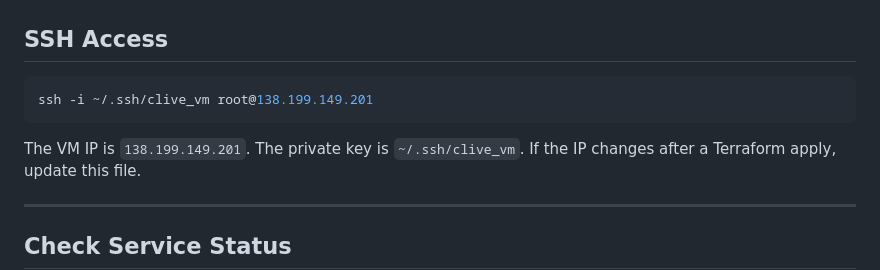
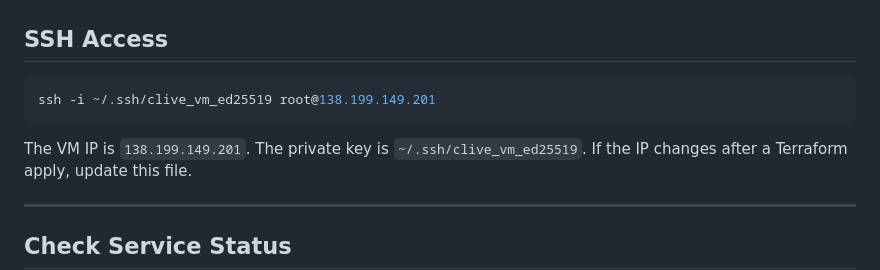
Before and after one commit to halmstraw/clive, a Markdown page: docs/runbooks/day2-ops.md, the part around the change. Rendered like a GitHub page.

Commit message:
docs: correct SSH key filename in day2-ops runbook
Key is ~/.ssh/clive_vm_ed25519 not ~/.ssh/clive_vm.

Co-Authored-By: Claude Sonnet 4.6 <noreply@anthropic.com>

````diff
--- a/docs/runbooks/day2-ops.md
+++ b/docs/runbooks/day2-ops.md
@@ -12,10 +12,10 @@ For observability (Grafana, Prometheus, Loki) see `docs/runbooks/observability.m
 ## SSH Access
 
 ```bash
-ssh -i ~/.ssh/clive_vm root@138.199.149.201
+ssh -i ~/.ssh/clive_vm_ed25519 root@138.199.149.201
 ```
 
-The VM IP is `138.199.149.201`. The private key is `~/.ssh/clive_vm`.
+The VM IP is `138.199.149.201`. The private key is `~/.ssh/clive_vm_ed25519`.
 If the IP changes after a Terraform apply, update this file.
 
 ---
````
